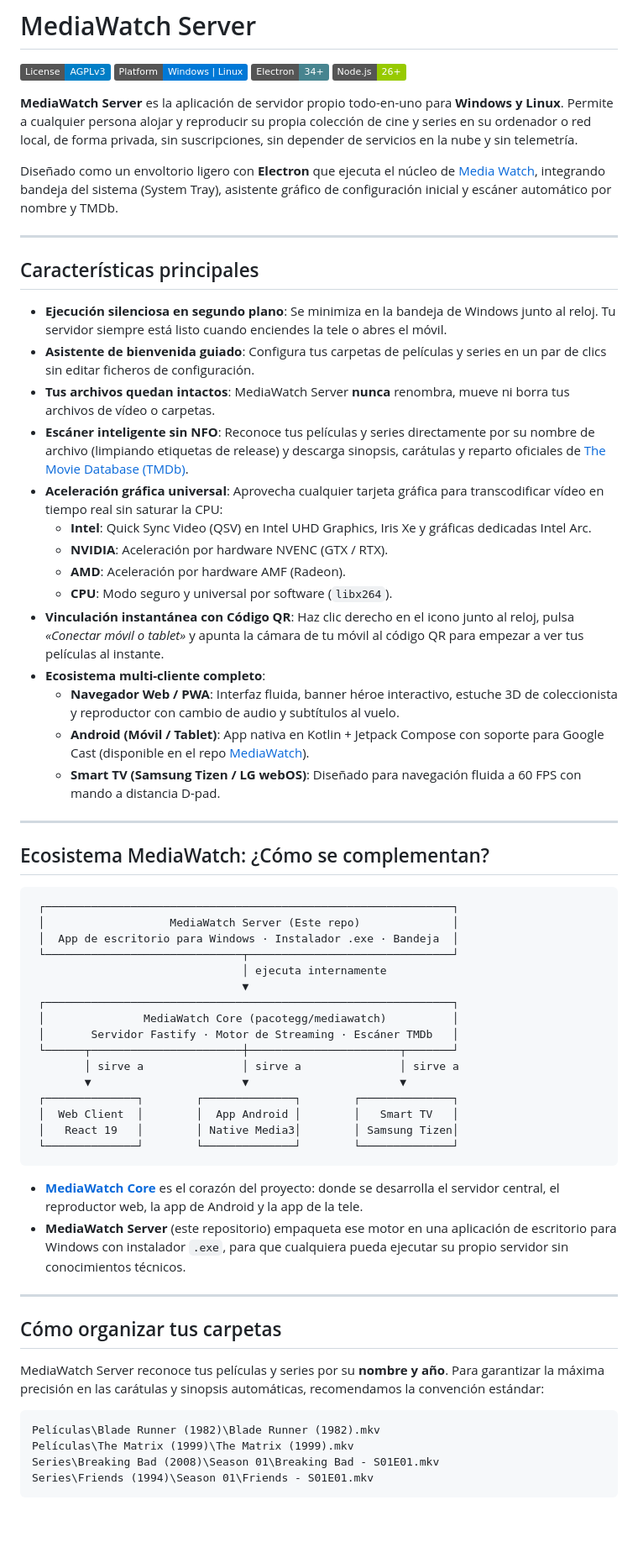
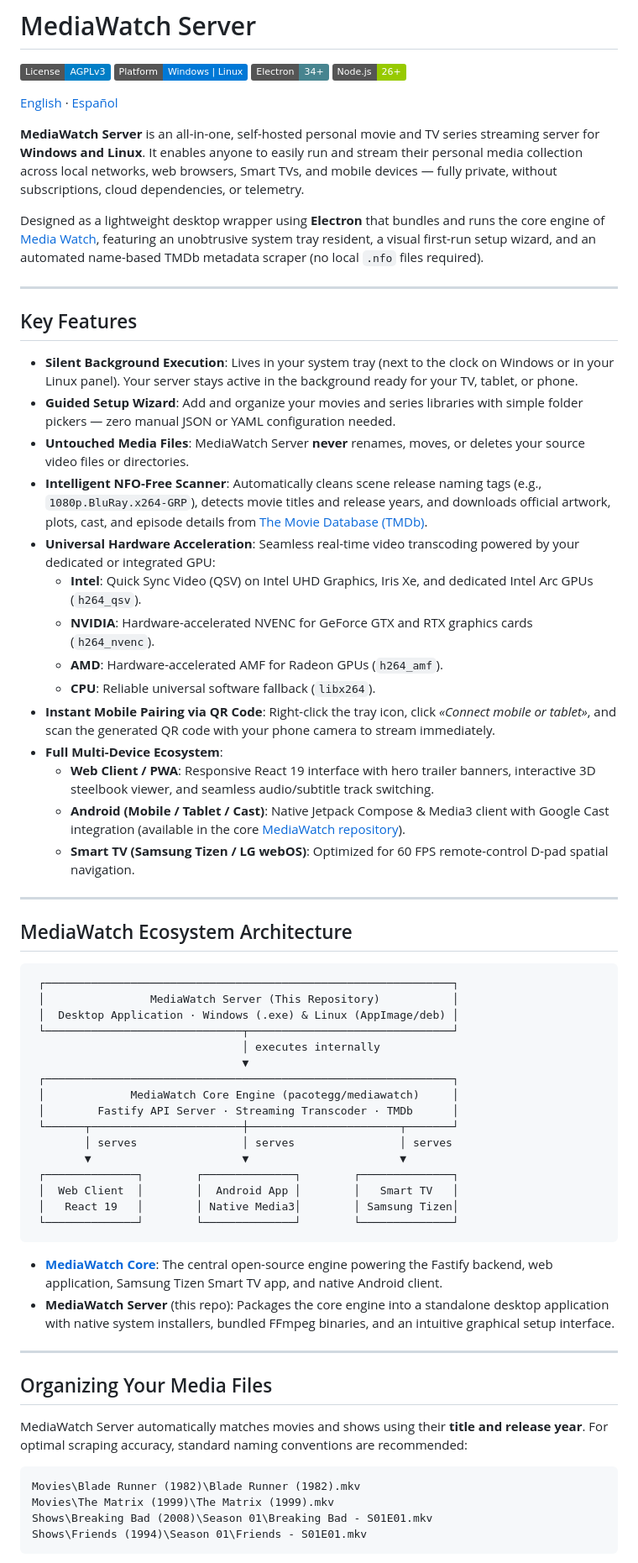
Before and after one commit to pacotegg/MediaWatch-Server, a Markdown page: README.md, the part around one of its changes. Shown at 84% size. GitHub-like rendering; badges without logos; blank space fills up the shorter version.

````diff
--- a/README.md
+++ b/README.md
@@ -5,65 +5,67 @@
 [![Electron](https://img.shields.io/badge/Electron-34%2B-47848F.svg)](https://www.electronjs.org/)
 [![Node.js](https://img.shields.io/badge/Node.js-26%2B-green.svg)](https://nodejs.org/)
 
-**MediaWatch Server** es la aplicación de servidor propio todo-en-uno para **Windows y Linux**. Permite a cualquier persona alojar y reproducir su propia colección de cine y series en su ordenador o red local, de forma privada, sin suscripciones, sin depender de servicios en la nube y sin telemetría.
+[English](README.md) · [Español](README.es.md)
 
-Diseñado como un envoltorio ligero con **Electron** que ejecuta el núcleo de [Media Watch](https://github.com/pacotegg/mediawatch), integrando bandeja del sistema (System Tray), asistente gráfico de configuración inicial y escáner automático por nombre y TMDb.
+**MediaWatch Server** is an all-in-one, self-hosted personal movie and TV series streaming server for **Windows and Linux**. It enables anyone to easily run and stream their personal media collection across local networks, web browsers, Smart TVs, and mobile devices — fully private, without subscriptions, cloud dependencies, or telemetry.
+
+Designed as a lightweight desktop wrapper using **Electron** that bundles and runs the core engine of [Media Watch](https://github.com/pacotegg/mediawatch), featuring an unobtrusive system tray resident, a visual first-run setup wizard, and an automated name-based TMDb metadata scraper (no local `.nfo` files required).
 
 ---
 
-## Características principales
+## Key Features
 
-- **Ejecución silenciosa en segundo plano**: Se minimiza en la bandeja de Windows junto al reloj. Tu servidor siempre está listo cuando enciendes la tele o abres el móvil.
-- **Asistente de bienvenida guiado**: Configura tus carpetas de películas y series en un par de clics sin editar ficheros de configuración.
-- **Tus archivos quedan intactos**: MediaWatch Server **nunca** renombra, mueve ni borra tus archivos de vídeo o carpetas.
-- **Escáner inteligente sin NFO**: Reconoce tus películas y series directamente por su nombre de archivo (limpiando etiquetas de release) y descarga sinopsis, carátulas y reparto oficiales de [The Movie Database (TMDb)](https://themoviedb.org).
-- **Aceleración gráfica universal**: Aprovecha cualquier tarjeta gráfica para transcodificar vídeo en tiempo real sin saturar la CPU:
-  - **Intel**: Quick Sync Video (QSV) en Intel UHD Graphics, Iris Xe y gráficas dedicadas Intel Arc.
-  - **NVIDIA**: Aceleración por hardware NVENC (GTX / RTX).
-  - **AMD**: Aceleración por hardware AMF (Radeon).
-  - **CPU**: Modo seguro y universal por software (`libx264`).
-- **Vinculación instantánea con Código QR**: Haz clic derecho en el icono junto al reloj, pulsa *«Conectar móvil o tablet»* y apunta la cámara de tu móvil al código QR para empezar a ver tus películas al instante.
-- **Ecosistema multi-cliente completo**:
-  - **Navegador Web / PWA**: Interfaz fluida, banner héroe interactivo, estuche 3D de coleccionista y reproductor con cambio de audio y subtítulos al vuelo.
-  - **Android (Móvil / Tablet)**: App nativa en Kotlin + Jetpack Compose con soporte para Google Cast (disponible en el repo [MediaWatch](https://github.com/pacotegg/mediawatch)).
-  - **Smart TV (Samsung Tizen / LG webOS)**: Diseñado para navegación fluida a 60 FPS con mando a distancia D-pad.
+- **Silent Background Execution**: Lives in your system tray (next to the clock on Windows or in your Linux panel). Your server stays active in the background ready for your TV, tablet, or phone.
+- **Guided Setup Wizard**: Add and organize your movies and series libraries with simple folder pickers — zero manual JSON or YAML configuration needed.
+- **Untouched Media Files**: MediaWatch Server **never** renames, moves, or deletes your source video files or directories.
+- **Intelligent NFO-Free Scanner**: Automatically cleans scene release naming tags (e.g., `1080p.BluRay.x264-GRP`), detects movie titles and release years, and downloads official artwork, plots, cast, and episode details from [The Movie Database (TMDb)](https://themoviedb.org).
+- **Universal Hardware Acceleration**: Seamless real-time video transcoding powered by your dedicated or integrated GPU:
+  - **Intel**: Quick Sync Video (QSV) on Intel UHD Graphics, Iris Xe, and dedicated Intel Arc GPUs (`h264_qsv`).
+  - **NVIDIA**: Hardware-accelerated NVENC for GeForce GTX and RTX graphics cards (`h264_nvenc`).
+  - **AMD**: Hardware-accelerated AMF for Radeon GPUs (`h264_amf`).
+  - **CPU**: Reliable universal software fallback (`libx264`).
+- **Instant Mobile Pairing via QR Code**: Right-click the tray icon, click *«Connect mobile or tablet»*, and scan the generated QR code with your phone camera to stream immediately.
+- **Full Multi-Device Ecosystem**:
+  - **Web Client / PWA**: Responsive React 19 interface with hero trailer banners, interactive 3D steelbook viewer, and seamless audio/subtitle track switching.
+  - **Android (Mobile / Tablet / Cast)**: Native Jetpack Compose & Media3 client with Google Cast integration (available in the core [MediaWatch repository](https://github.com/pacotegg/mediawatch)).
+  - **Smart TV (Samsung Tizen / LG webOS)**: Optimized for 60 FPS remote-control D-pad spatial navigation.
 
 ---
 
-## Ecosistema MediaWatch: ¿Cómo se complementan?
+## MediaWatch Ecosystem Architecture
 
 ```
  ┌──────────────────────────────────────────────────────────────┐
- │                   MediaWatch Server (Este repo)              │
- │  App de escritorio para Windows · Instalador .exe · Bandeja  │
+ │                MediaWatch Server (This Repository)           │
+ │  Desktop Application · Windows (.exe) & Linux (AppImage/deb) │
  └──────────────────────────────┬───────────────────────────────┘
-                                │ ejecuta internamente
+                                │ executes internally
                                 ▼
  ┌──────────────────────────────────────────────────────────────┐
- │               MediaWatch Core (pacotegg/mediawatch)          │
- │       Servidor Fastify · Motor de Streaming · Escáner TMDb   │
+ │             MediaWatch Core Engine (pacotegg/mediawatch)     │
+ │        Fastify API Server · Streaming Transcoder · TMDb      │
  └──────┬───────────────────────┼───────────────────────┬───────┘
-        │ sirve a               │ sirve a               │ sirve a
+        │ serves                │ serves                │ serves
         ▼                       ▼                       ▼
  ┌──────────────┐        ┌──────────────┐        ┌──────────────┐
- │  Web Client  │        │  App Android │        │   Smart TV   │
+ │  Web Client  │        │  Android App │        │   Smart TV   │
  │   React 19   │        │ Native Media3│        │ Samsung Tizen│
  └──────────────┘        └──────────────┘        └──────────────┘
 ```
 
-- **[MediaWatch Core](https://github.com/pacotegg/mediawatch)** es el corazón del proyecto: donde se desarrolla el servidor central, el reproductor web, la app de Android y la app de la tele.
-- **MediaWatch Server** (este repositorio) empaqueta ese motor en una aplicación de escritorio para Windows con instalador `.exe`, para que cualquiera pueda ejecutar su propio servidor sin conocimientos técnicos.
+- **[MediaWatch Core](https://github.com/pacotegg/mediawatch)**: The central open-source engine powering the Fastify backend, web application, Samsung Tizen Smart TV app, and native Android client.
+- **MediaWatch Server** (this repo): Packages the core engine into a standalone desktop application with native system installers, bundled FFmpeg binaries, and an intuitive graphical setup interface.
 
 ---
 
-## Cómo organizar tus carpetas
+## Organizing Your Media Files
 
-MediaWatch Server reconoce tus películas y series por su **nombre y año**. Para garantizar la máxima precisión en las carátulas y sinopsis automáticas, recomendamos la convención estándar:
+MediaWatch Server automatically matches movies and shows using their **title and release year**. For optimal scraping accuracy, standard naming conventions are recommended:
 
 ```text
-Películas\Blade Runner (1982)\Blade Runner (1982).mkv
-Películas\The Matrix (1999)\The Matrix (1999).mkv
-Series\Breaking Bad (2008)\Season 01\Breaking Bad - S01E01.mkv
-Series\Friends (1994)\Season 01\Friends - S01E01.mkv
+Movies\Blade Runner (1982)\Blade Runner (1982).mkv
+Movies\The Matrix (1999)\The Matrix (1999).mkv
+Shows\Breaking Bad (2008)\Season 01\Breaking Bad - S01E01.mkv
+Shows\Friends (1994)\Season 01\Friends - S01E01.mkv
 ```
 
````
Also changed, not shown: other parts of README.md (+53 -45 lines), README.es.md (added, +165 -0 lines).
